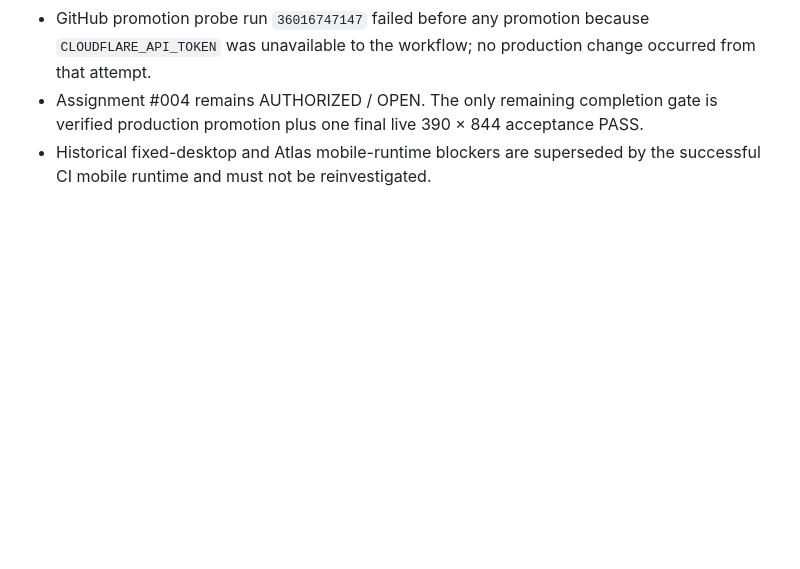
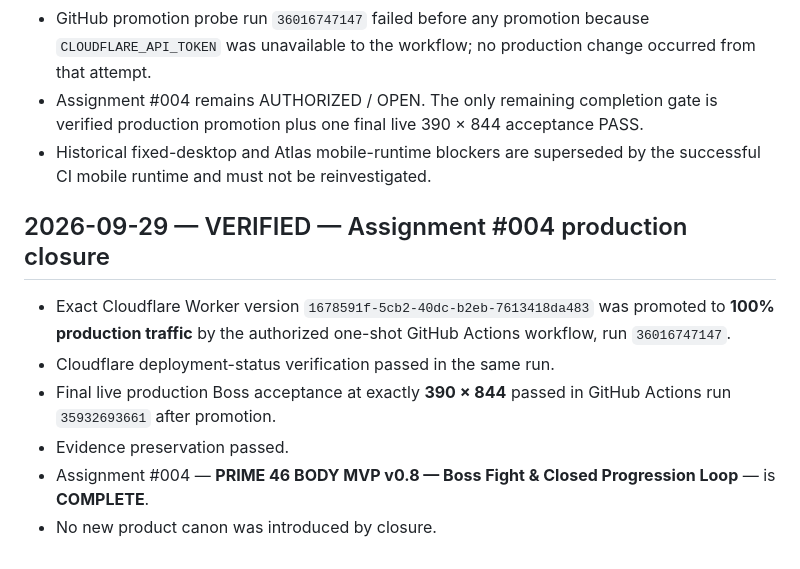
Before and after one commit to Prime46-App/Prime46, a Markdown page: DECISION_LOG.md, the part around the change. Rendered like a GitHub page; blank space fills up the shorter version.

Commit message:
docs: record Assignment 004 production closure

```diff
--- a/DECISION_LOG.md
+++ b/DECISION_LOG.md
@@ -401,3 +401,12 @@ Status: **LOCKED**
 - GitHub promotion probe run `36016747147` failed before any promotion because `CLOUDFLARE_API_TOKEN` was unavailable to the workflow; no production change occurred from that attempt.
 - Assignment #004 remains AUTHORIZED / OPEN. The only remaining completion gate is verified production promotion plus one final live 390 × 844 acceptance PASS.
 - Historical fixed-desktop and Atlas mobile-runtime blockers are superseded by the successful CI mobile runtime and must not be reinvestigated.
+
+
+## 2026-09-29 — VERIFIED — Assignment #004 production closure
+- Exact Cloudflare Worker version `1678591f-5cb2-40dc-b2eb-7613418da483` was promoted to **100% production traffic** by the authorized one-shot GitHub Actions workflow, run `36016747147`.
+- Cloudflare deployment-status verification passed in the same run.
+- Final live production Boss acceptance at exactly **390 × 844** passed in GitHub Actions run `35932693661` after promotion.
+- Evidence preservation passed.
+- Assignment #004 — **PRIME 46 BODY MVP v0.8 — Boss Fight & Closed Progression Loop** — is **COMPLETE**.
+- No new product canon was introduced by closure.
```
